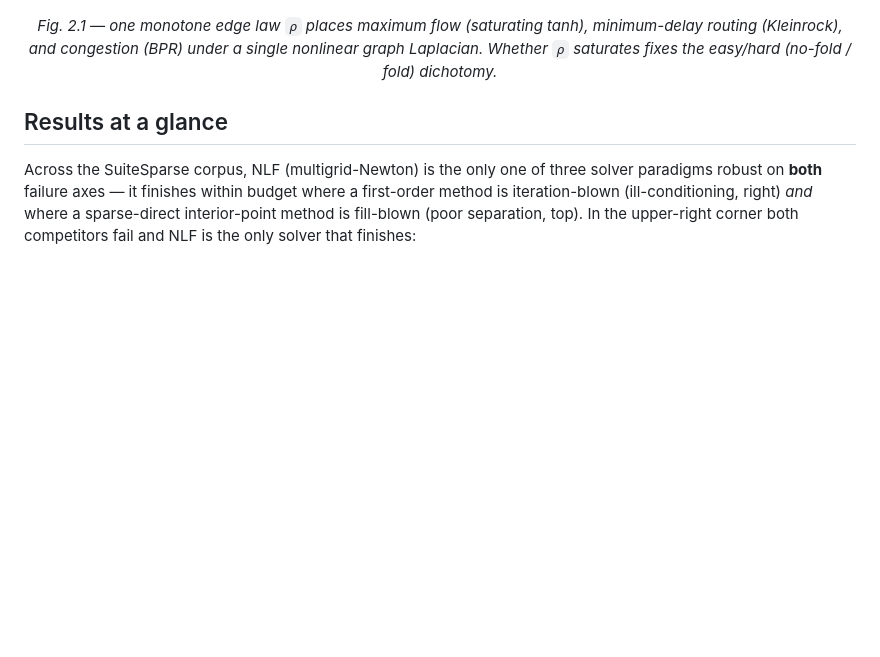
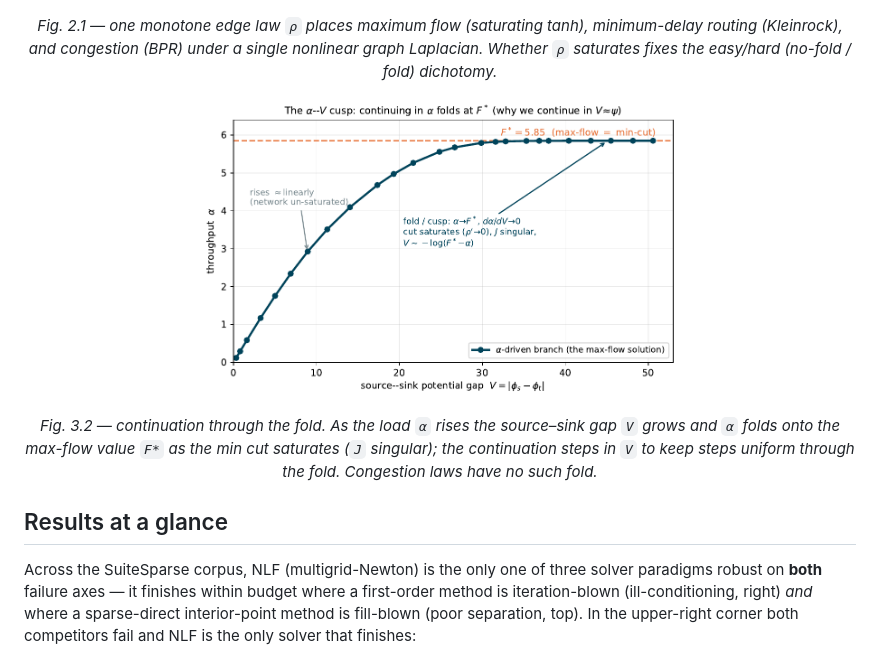
Before and after one commit to orenlivne/nlf, a Markdown page: README.md, the part around the change. GitHub-like rendering; pictures changed too: doc/figures/cusp.png (added); blank space fills up the shorter version.

Commit message:
paper: wrap Table 3.1 columns (fix overfull); README: add Fig 3.2 (continuation/fold)
Co-Authored-By: Claude Opus 4.8 <noreply@anthropic.com>

```diff
--- a/README.md
+++ b/README.md
@@ -23,6 +23,10 @@ the paper.
 <p align="center"><img src="doc/figures/formulation.png" width="640" alt="The three instances of the framework: one monotone edge law spans max-flow, minimum-delay routing, and congestion"></p>
 
 <p align="center"><em>Fig. 2.1 — one monotone edge law <code>ρ</code> places maximum flow (saturating tanh), minimum-delay routing (Kleinrock), and congestion (BPR) under a single nonlinear graph Laplacian. Whether <code>ρ</code> saturates fixes the easy/hard (no-fold / fold) dichotomy.</em></p>
+
+<p align="center"><img src="doc/figures/cusp.png" width="480" alt="The alpha-V fold: load folds onto the max-flow value F* as the min cut saturates"></p>
+
+<p align="center"><em>Fig. 3.2 — continuation through the fold. As the load <code>α</code> rises the source–sink gap <code>V</code> grows and <code>α</code> folds onto the max-flow value <code>F*</code> as the min cut saturates (<code>J</code> singular); the continuation steps in <code>V</code> to keep steps uniform through the fold. Congestion laws have no such fold.</em></p>
 
 ## Results at a glance
 
```
Also changed, not shown: 2 other files.
